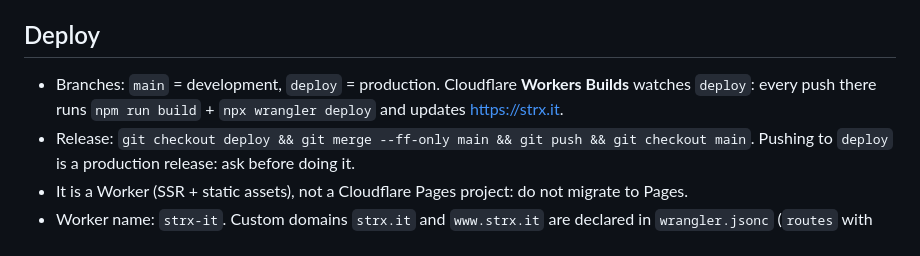
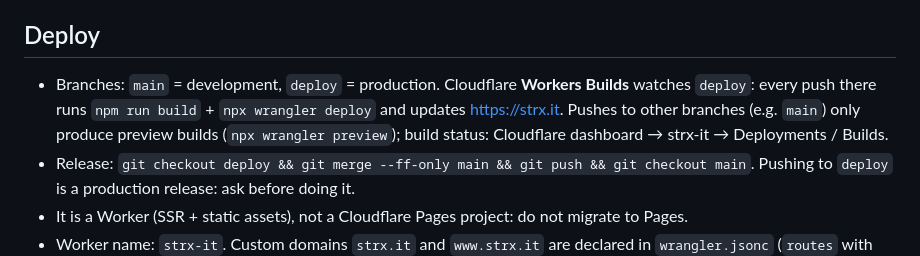
Before and after one commit to straps/strx.it, a Markdown page: CLAUDE.md, the part around the change. Drawn GitHub-style.

```diff
--- a/CLAUDE.md
+++ b/CLAUDE.md
@@ -63,7 +63,7 @@ Public preview of a local server: `cloudflared tunnel --url http://localhost:417
 
 ## Deploy
 
-- Branches: `main` = development, `deploy` = production. Cloudflare **Workers Builds** watches `deploy`: every push there runs `npm run build` + `npx wrangler deploy` and updates https://strx.it.
+- Branches: `main` = development, `deploy` = production. Cloudflare **Workers Builds** watches `deploy`: every push there runs `npm run build` + `npx wrangler deploy` and updates https://strx.it. Pushes to other branches (e.g. `main`) only produce preview builds (`npx wrangler preview`); build status: Cloudflare dashboard → strx-it → Deployments / Builds.
 - Release: `git checkout deploy && git merge --ff-only main && git push && git checkout main`. Pushing to `deploy` is a production release: ask before doing it.
 - It is a Worker (SSR + static assets), not a Cloudflare Pages project: do not migrate to Pages.
 - Worker name: `strx-it`. Custom domains `strx.it` and `www.strx.it` are declared in `wrangler.jsonc` (`routes` with `custom_domain: true`), so every deploy keeps them. Fallback URL: https://strx-it.fstraps.workers.dev (`workers_dev: true`); `preview_urls: true` gives per-version preview URLs.
```
Also changed, not shown: README.md (+1 -1 lines).
